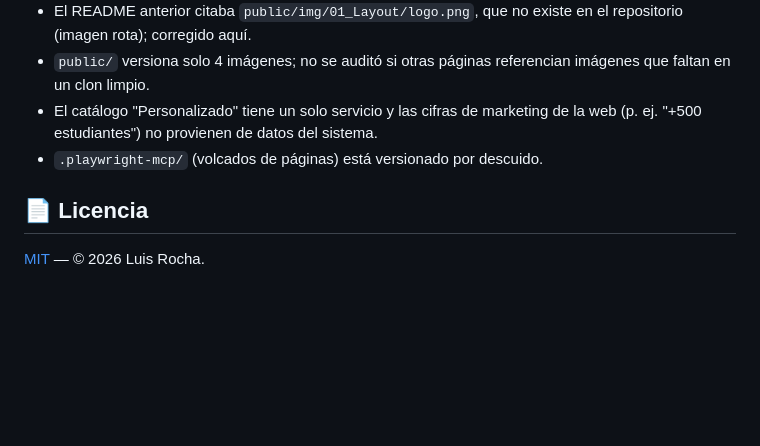
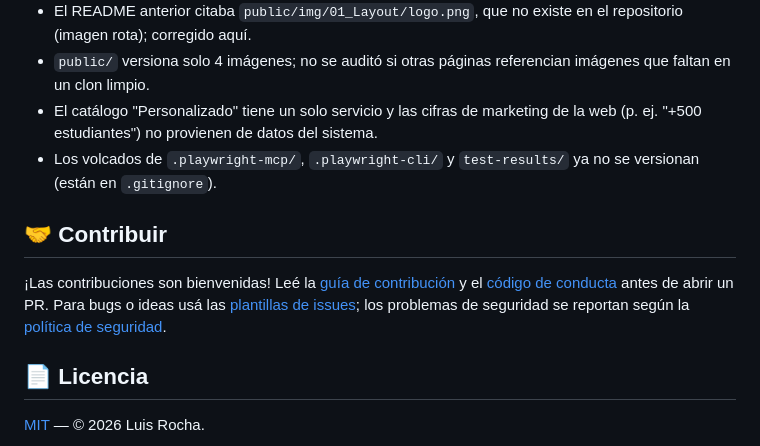
Before and after one commit to Luiss2080/HagamosTech, a Markdown page: README.md, the part around one of its changes. GitHub-like rendering; blank space fills up the shorter version.

Commit message:
docs: add contributing section and demo link to README

```diff
--- a/README.md
+++ b/README.md
@@ -186,7 +188,11 @@ responde 400, CORS restringido a orígenes conocidos, endpoints inexistentes res
 - El README anterior citaba `public/img/01_Layout/logo.png`, que no existe en el repositorio (imagen rota); corregido aquí.
 - `public/` versiona solo 4 imágenes; no se auditó si otras páginas referencian imágenes que faltan en un clon limpio.
 - El catálogo "Personalizado" tiene un solo servicio y las cifras de marketing de la web (p. ej. "+500 estudiantes") no provienen de datos del sistema.
-- `.playwright-mcp/` (volcados de páginas) está versionado por descuido.
+- Los volcados de `.playwright-mcp/`, `.playwright-cli/` y `test-results/` ya no se versionan (están en `.gitignore`).
+
+## 🤝 Contribuir
+
+¡Las contribuciones son bienvenidas! Leé la [guía de contribución](CONTRIBUTING.md) y el [código de conducta](CODE_OF_CONDUCT.md) antes de abrir un PR. Para bugs o ideas usá las [plantillas de issues](../../issues/new/choose); los problemas de seguridad se reportan según la [política de seguridad](SECURITY.md).
 
 ## 📄 Licencia
 
```
Also changed, not shown: other parts of README.md (+3 -1 lines).
